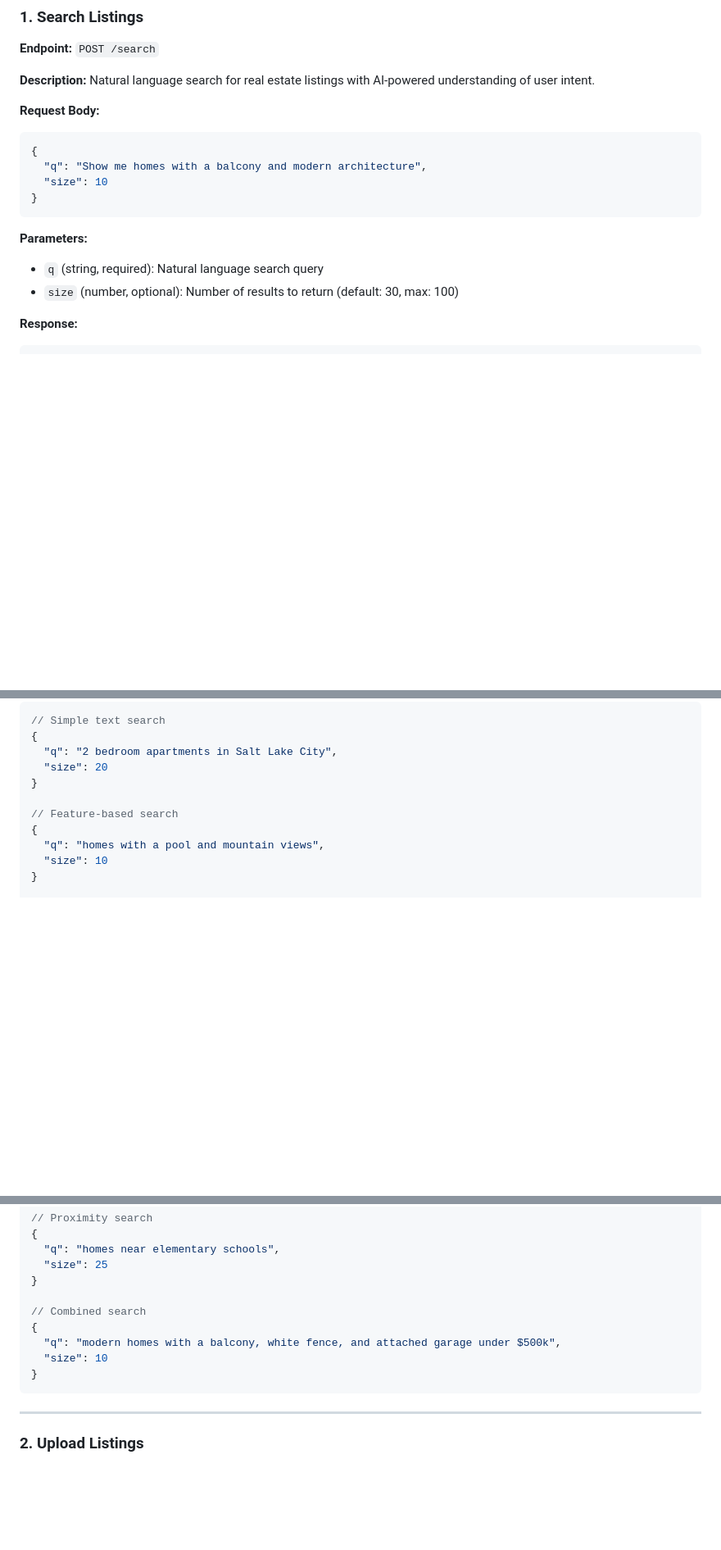
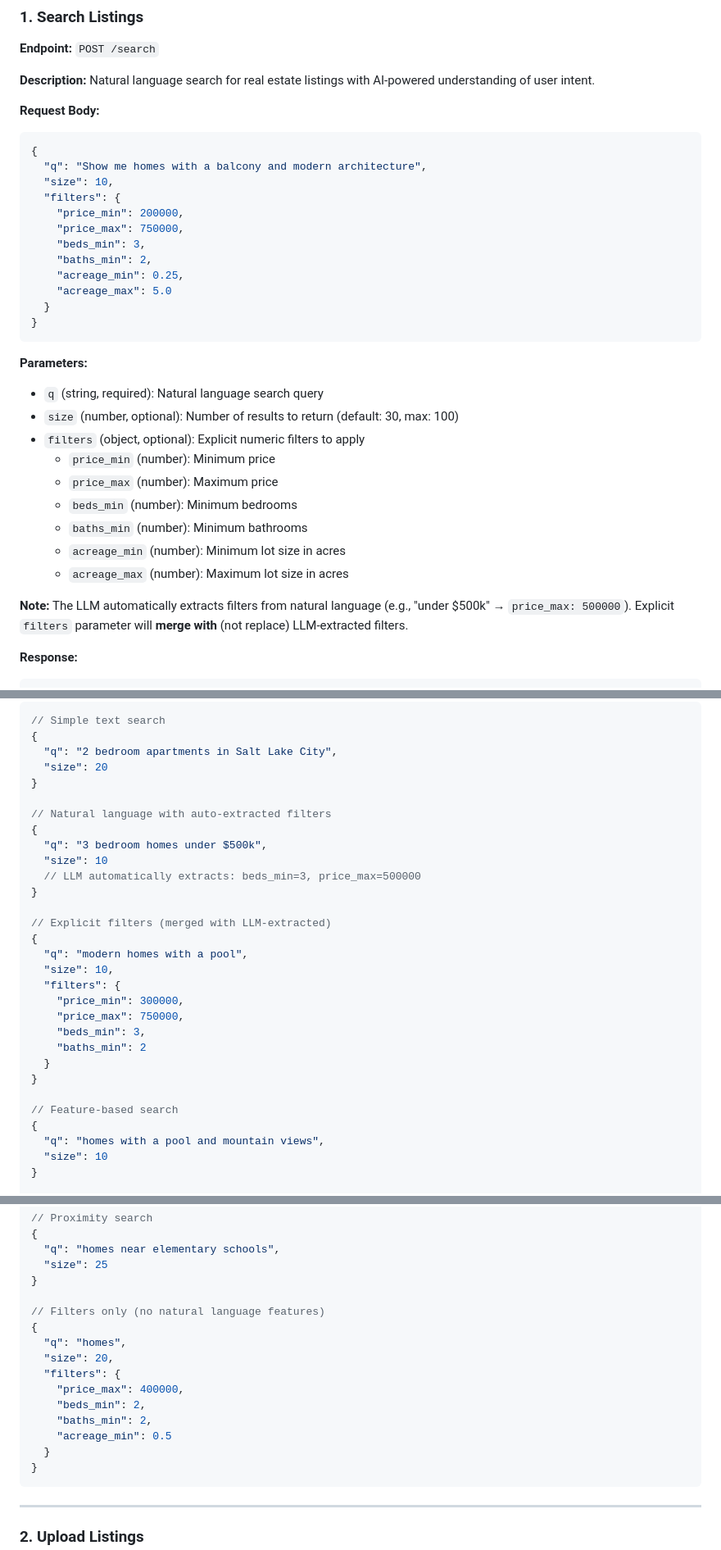
Before and after one commit to Andrewcarras/hearth-search-backend, a Markdown page: docs/API.md, 3 parts joined by grey strips. Shown at 82% size. GitHub-like rendering; blank space fills up the shorter version.

````diff
--- a/docs/API.md
+++ b/docs/API.md
@@ -17,13 +17,30 @@ https://mwf1h5nbxe.execute-api.us-east-1.amazonaws.com/prod
 ```json
 {
   "q": "Show me homes with a balcony and modern architecture",
-  "size": 10
+  "size": 10,
+  "filters": {
+    "price_min": 200000,
+    "price_max": 750000,
+    "beds_min": 3,
+    "baths_min": 2,
+    "acreage_min": 0.25,
+    "acreage_max": 5.0
+  }
 }
 ```
 
 **Parameters:**
 - `q` (string, required): Natural language search query
 - `size` (number, optional): Number of results to return (default: 30, max: 100)
+- `filters` (object, optional): Explicit numeric filters to apply
+  - `price_min` (number): Minimum price
+  - `price_max` (number): Maximum price
+  - `beds_min` (number): Minimum bedrooms
+  - `baths_min` (number): Minimum bathrooms
+  - `acreage_min` (number): Minimum lot size in acres
+  - `acreage_max` (number): Maximum lot size in acres
+
+**Note:** The LLM automatically extracts filters from natural language (e.g., "under $500k" → `price_max: 500000`). Explicit `filters` parameter will **merge with** (not replace) LLM-extracted filters.
 
 **Response:**
 ```json
@@ -128,6 +145,25 @@ https://mwf1h5nbxe.execute-api.us-east-1.amazonaws.com/prod
   "size": 20
 }
 
+// Natural language with auto-extracted filters
+{
+  "q": "3 bedroom homes under $500k",
+  "size": 10
+  // LLM automatically extracts: beds_min=3, price_max=500000
+}
+
+// Explicit filters (merged with LLM-extracted)
+{
+  "q": "modern homes with a pool",
+  "size": 10,
+  "filters": {
+    "price_min": 300000,
+    "price_max": 750000,
+    "beds_min": 3,
+    "baths_min": 2
+  }
+}
+
 // Feature-based search
 {
   "q": "homes with a pool and mountain views",
@@ -146,10 +182,16 @@ https://mwf1h5nbxe.execute-api.us-east-1.amazonaws.com/prod
   "size": 25
 }
 
-// Combined search
+// Filters only (no natural language features)
 {
-  "q": "modern homes with a balcony, white fence, and attached garage under $500k",
-  "size": 10
+  "q": "homes",
+  "size": 20,
+  "filters": {
+    "price_max": 400000,
+    "beds_min": 2,
+    "baths_min": 2,
+    "acreage_min": 0.5
+  }
 }
 ```
 
````
Also changed, not shown: docs/IMAGE_RESOLUTION_STRATEGY.md (added, +398 -0 lines).
